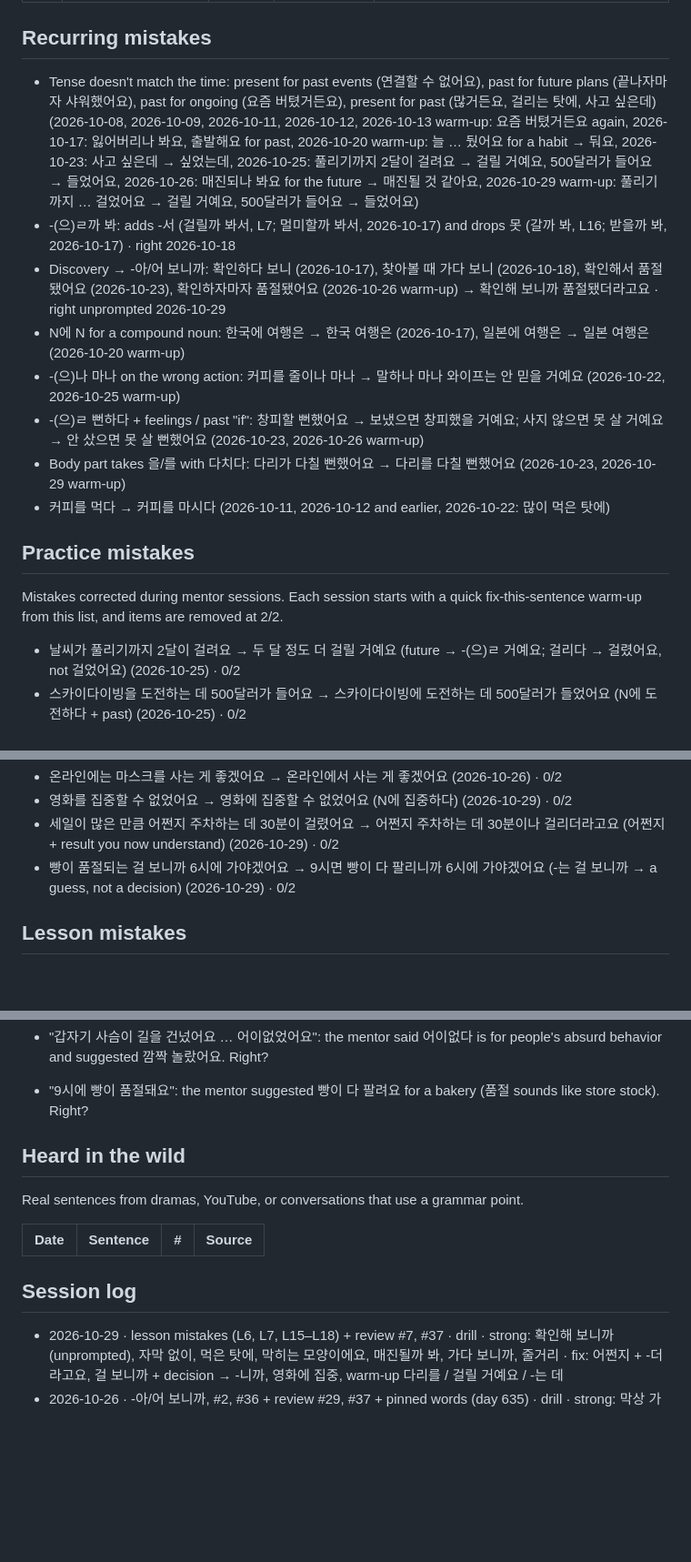
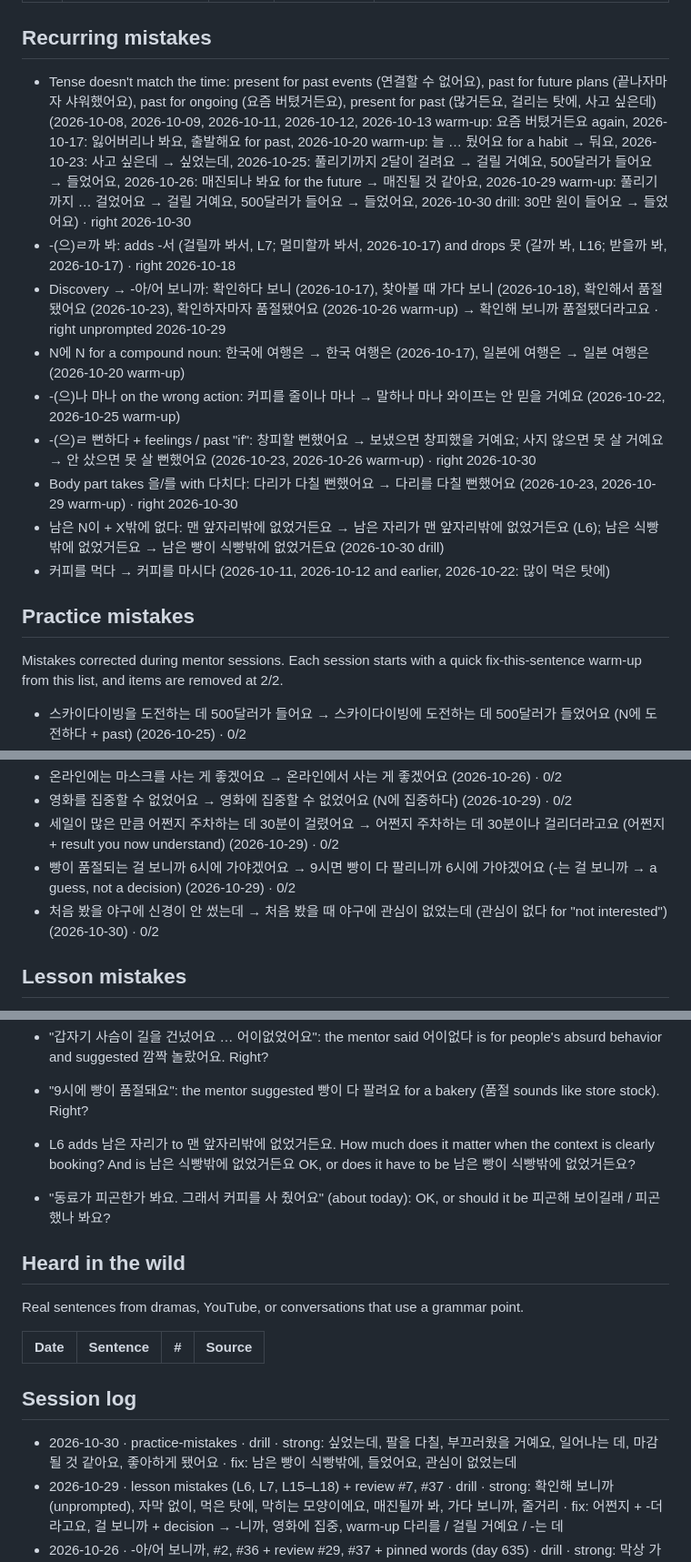
Before and after one commit to jeffreykeddaue5/KoreanLearning, a Markdown page: KoreanProgress.md, 3 parts joined by grey strips. Shown at 91% size. Drawn GitHub-style; blank space fills up the shorter version.

Commit message:
Practice mistakes 2026-10-30
strong: 싶었는데, 팔을 다칠, 부끄러웠을 거예요, 일어나는 데, 마감될 것 같아요, 좋아하게 됐어요 · fix: 남은 빵이 식빵밖에, 들었어요, 관심이 없었는데

```diff
--- a/KoreanProgress.md
+++ b/KoreanProgress.md
@@ -56,18 +56,18 @@ Intermediate. Comfortable with points 1–34, working on 35–44. Builds multi-c
 
 ## Recurring mistakes
 
-- Tense doesn't match the time: present for past events (연결할 수 없어요), past for future plans (끝나자마자 샤워했어요), past for ongoing (요즘 버텼거든요), present for past (많거든요, 걸리는 탓에, 사고 싶은데) (2026-10-08, 2026-10-09, 2026-10-11, 2026-10-12, 2026-10-13 warm-up: 요즘 버텼거든요 again, 2026-10-17: 잃어버리나 봐요, 출발해요 for past, 2026-10-20 warm-up: 늘 … 뒀어요 for a habit → 둬요, 2026-10-23: 사고 싶은데 → 싶었는데, 2026-10-25: 풀리기까지 2달이 걸려요 → 걸릴 거예요, 500달러가 들어요 → 들었어요, 2026-10-26: 매진되나 봐요 for the future → 매진될 것 같아요, 2026-10-29 warm-up: 풀리기까지 … 걸었어요 → 걸릴 거예요, 500달러가 들어요 → 들었어요)
+- Tense doesn't match the time: present for past events (연결할 수 없어요), past for future plans (끝나자마자 샤워했어요), past for ongoing (요즘 버텼거든요), present for past (많거든요, 걸리는 탓에, 사고 싶은데) (2026-10-08, 2026-10-09, 2026-10-11, 2026-10-12, 2026-10-13 warm-up: 요즘 버텼거든요 again, 2026-10-17: 잃어버리나 봐요, 출발해요 for past, 2026-10-20 warm-up: 늘 … 뒀어요 for a habit → 둬요, 2026-10-23: 사고 싶은데 → 싶었는데, 2026-10-25: 풀리기까지 2달이 걸려요 → 걸릴 거예요, 500달러가 들어요 → 들었어요, 2026-10-26: 매진되나 봐요 for the future → 매진될 것 같아요, 2026-10-29 warm-up: 풀리기까지 … 걸었어요 → 걸릴 거예요, 500달러가 들어요 → 들었어요, 2026-10-30 drill: 30만 원이 들어요 → 들었어요) · right 2026-10-30
 - -(으)ㄹ까 봐: adds -서 (걸릴까 봐서, L7; 멀미할까 봐서, 2026-10-17) and drops 못 (갈까 봐, L16; 받을까 봐, 2026-10-17) · right 2026-10-18
 - Discovery → -아/어 보니까: 확인하다 보니 (2026-10-17), 찾아볼 때 가다 보니 (2026-10-18), 확인해서 품절됐어요 (2026-10-23), 확인하자마자 품절됐어요 (2026-10-26 warm-up) → 확인해 보니까 품절됐더라고요 · right unprompted 2026-10-29
 - N에 N for a compound noun: 한국에 여행은 → 한국 여행은 (2026-10-17), 일본에 여행은 → 일본 여행은 (2026-10-20 warm-up)
 - -(으)나 마나 on the wrong action: 커피를 줄이나 마나 → 말하나 마나 와이프는 안 믿을 거예요 (2026-10-22, 2026-10-25 warm-up)
-- -(으)ㄹ 뻔하다 + feelings / past "if": 창피할 뻔했어요 → 보냈으면 창피했을 거예요; 사지 않으면 못 살 거예요 → 안 샀으면 못 살 뻔했어요 (2026-10-23, 2026-10-26 warm-up)
-- Body part takes 을/를 with 다치다: 다리가 다칠 뻔했어요 → 다리를 다칠 뻔했어요 (2026-10-23, 2026-10-29 warm-up)
+- -(으)ㄹ 뻔하다 + feelings / past "if": 창피할 뻔했어요 → 보냈으면 창피했을 거예요; 사지 않으면 못 살 거예요 → 안 샀으면 못 살 뻔했어요 (2026-10-23, 2026-10-26 warm-up) · right 2026-10-30
+- Body part takes 을/를 with 다치다: 다리가 다칠 뻔했어요 → 다리를 다칠 뻔했어요 (2026-10-23, 2026-10-29 warm-up) · right 2026-10-30
+- 남은 N이 + X밖에 없다: 맨 앞자리밖에 없었거든요 → 남은 자리가 맨 앞자리밖에 없었거든요 (L6); 남은 식빵밖에 없었거든요 → 남은 빵이 식빵밖에 없었거든요 (2026-10-30 drill)
 - 커피를 먹다 → 커피를 마시다 (2026-10-11, 2026-10-12 and earlier, 2026-10-22: 많이 먹은 탓에)
 
 ## Practice mistakes
 
 Mistakes corrected during mentor sessions. Each session starts with a quick fix-this-sentence warm-up from this list, and items are removed at 2/2.
 
-- 날씨가 풀리기까지 2달이 걸려요 → 두 달 정도 더 걸릴 거예요 (future → -(으)ㄹ 거예요; 걸리다 → 걸렸어요, not 걸었어요) (2026-10-25) · 0/2
 - 스카이다이빙을 도전하는 데 500달러가 들어요 → 스카이다이빙에 도전하는 데 500달러가 들었어요 (N에 도전하다 + past) (2026-10-25) · 0/2
@@ -79,6 +79,7 @@ Mistakes corrected during mentor sessions. Each session starts with a quick fix-
 - 영화를 집중할 수 없었어요 → 영화에 집중할 수 없었어요 (N에 집중하다) (2026-10-29) · 0/2
 - 세일이 많은 만큼 어쩐지 주차하는 데 30분이 걸렸어요 → 어쩐지 주차하는 데 30분이나 걸리더라고요 (어쩐지 + result you now understand) (2026-10-29) · 0/2
 - 빵이 품절되는 걸 보니까 6시에 가야겠어요 → 9시면 빵이 다 팔리니까 6시에 가야겠어요 (-는 걸 보니까 → a guess, not a decision) (2026-10-29) · 0/2
+- 처음 봤을 야구에 신경이 안 썼는데 → 처음 봤을 때 야구에 관심이 없었는데 (관심이 없다 for "not interested") (2026-10-30) · 0/2
 
 ## Lesson mistakes
 
@@ -158,6 +159,8 @@ Nuance questions to check with a native speaker or teacher.
 - "공연을 봐 보니까 은근히 재미있더라고요": is 봐 보니까 OK, or just 보니까 / 막상 보니까?
 - "갑자기 사슴이 길을 건넜어요 … 어이없었어요": the mentor said 어이없다 is for people's absurd behavior and suggested 깜짝 놀랐어요. Right?
 - "9시에 빵이 품절돼요": the mentor suggested 빵이 다 팔려요 for a bakery (품절 sounds like store stock). Right?
+- L6 adds 남은 자리가 to 맨 앞자리밖에 없었거든요. How much does it matter when the context is clearly booking? And is 남은 식빵밖에 없었거든요 OK, or does it have to be 남은 빵이 식빵밖에 없었거든요?
+- "동료가 피곤한가 봐요. 그래서 커피를 사 줬어요" (about today): OK, or should it be 피곤해 보이길래 / 피곤했나 봐요?
 
 ## Heard in the wild
 
@@ -168,6 +171,7 @@ Real sentences from dramas, YouTube, or conversations that use a grammar point.
 
 ## Session log
 
+- 2026-10-30 · practice-mistakes · drill · strong: 싶었는데, 팔을 다칠, 부끄러웠을 거예요, 일어나는 데, 마감될 것 같아요, 좋아하게 됐어요 · fix: 남은 빵이 식빵밖에, 들었어요, 관심이 없었는데
 - 2026-10-29 · lesson mistakes (L6, L7, L15–L18) + review #7, #37 · drill · strong: 확인해 보니까 (unprompted), 자막 없이, 먹은 탓에, 막히는 모양이에요, 매진될까 봐, 가다 보니까, 줄거리 · fix: 어쩐지 + -더라고요, 걸 보니까 + decision → -니까, 영화에 집중, warm-up 다리를 / 걸릴 거예요 / -는 데
 - 2026-10-26 · -아/어 보니까, #2, #36 + review #29, #37 + pinned words (day 635) · drill · strong: 막상 가 보니까 (unprompted 막상), 걸어온 걸 보니까, 팔리는 걸 보니까, 은근히 재미있더라고요, 뒤끝이 없더라고요 · fix: 슬퍼 보이길래, 매진될 것 같아요 (future), 구경하는 게, 온라인에서, warm-up 뻔하다
 - 2026-10-25 · time expressions: -(으)ㄴ 지 되다, -는 데 걸리다/들다, 만에, 얼마 안 되다, -기까지, 이후로 + pinned words (day 634) · drill · strong: 화해한 지 2년, 배우는 데 3년이 걸렸어요, 5년 만에, 체한 이후로, 뿌듯하다, 수다를 떨다 · fix: 걸릴 거예요 / 들었어요 (tense), N에 도전하다, -는 데 spacing, 말하나 마나
```
Also changed, not shown: other parts of KoreanProgress.md (+4 -5 lines).
